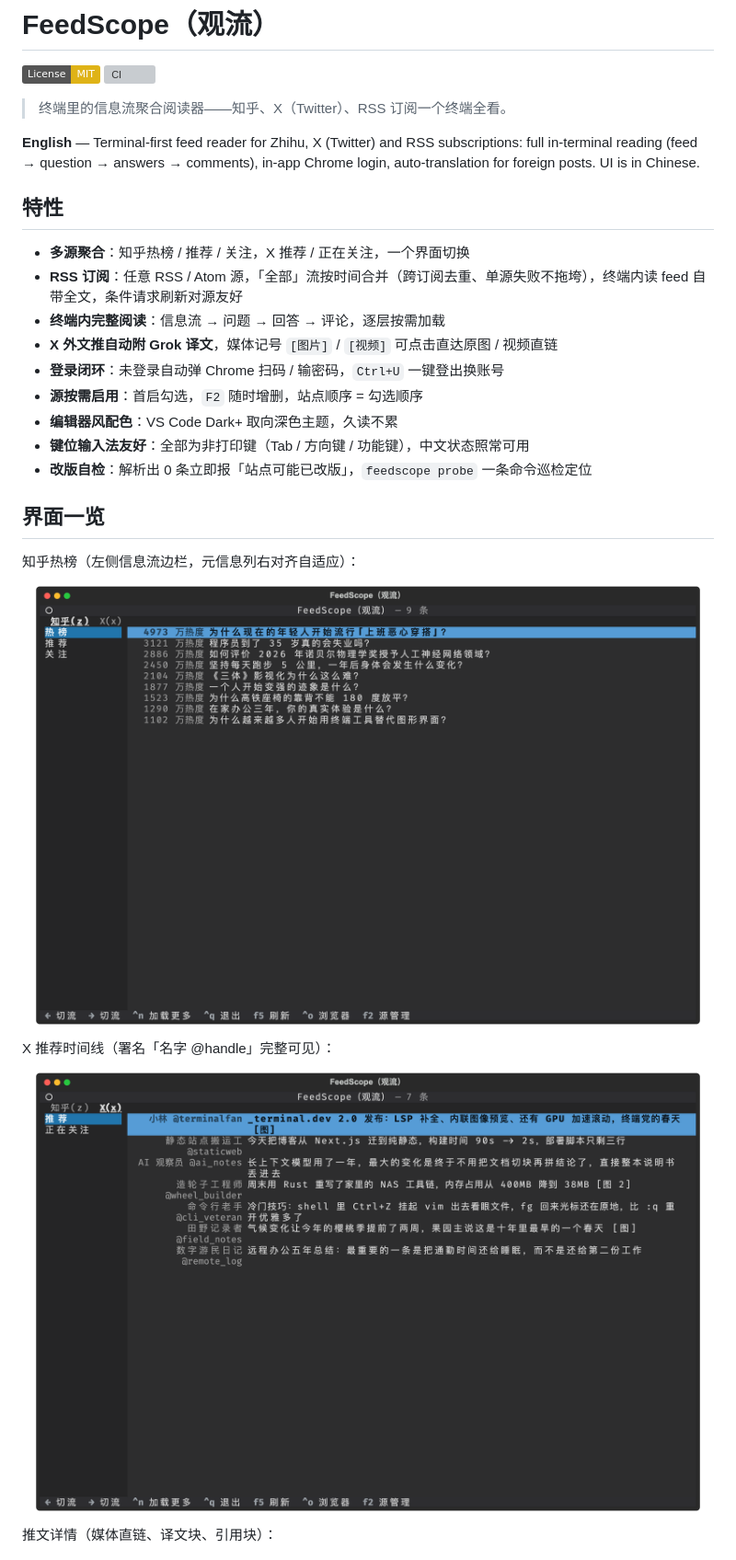
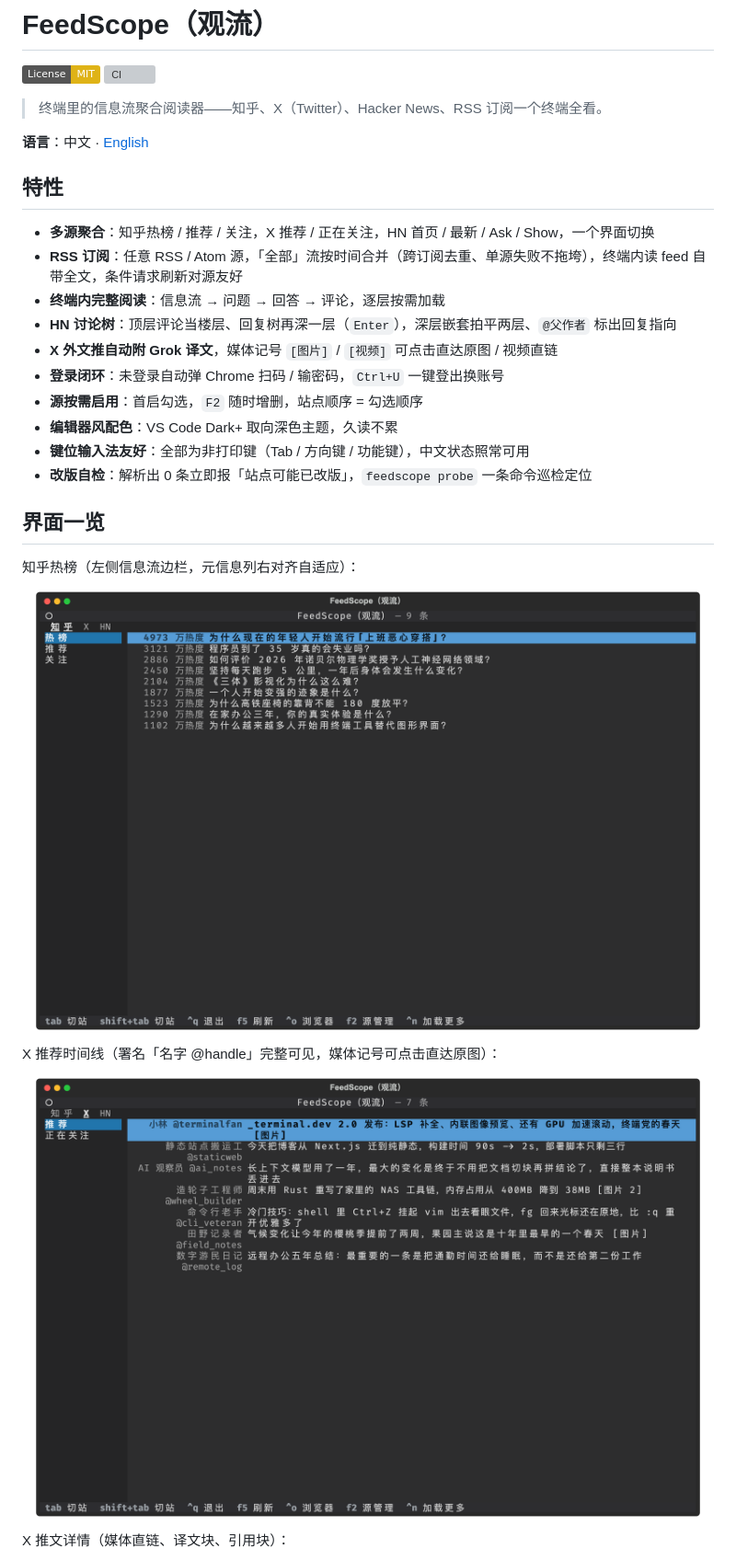
Before and after one commit to howardli/FeedScope, a Markdown page: README.md, the part around one of its changes. Shown at 92% size. Rendered like a GitHub page; pictures changed too: docs/screenshot-x.png, docs/screenshot-zhihu.png; badges without logos; grey boxes are pictures that could not be loaded.

Commit message:
README 双语化 + 截图全量重生成：中英互链（新增英文版），六张截图对齐去键标 tab/[图片] 新 UI，HN 列表/详情/回复树三张新图（截图 stub 同步新记号与 HN demo 源）

```diff
--- a/README.md
+++ b/README.md
@@ -3,15 +3,16 @@
 [![License: MIT](https://img.shields.io/badge/License-MIT-yellow.svg)](LICENSE)
 [![CI](https://github.com/howardli/FeedScope/actions/workflows/ci.yml/badge.svg)](https://github.com/howardli/FeedScope/actions/workflows/ci.yml)
 
-> 终端里的信息流聚合阅读器——知乎、X（Twitter）、RSS 订阅一个终端全看。
+> 终端里的信息流聚合阅读器——知乎、X（Twitter）、Hacker News、RSS 订阅一个终端全看。
 
-**English** — Terminal-first feed reader for Zhihu, X (Twitter) and RSS subscriptions: full in-terminal reading (feed → question → answers → comments), in-app Chrome login, auto-translation for foreign posts. UI is in Chinese.
+**语言**：中文 · [English](README.en.md)
 
 ## 特性
 
-- **多源聚合**：知乎热榜 / 推荐 / 关注，X 推荐 / 正在关注，一个界面切换
+- **多源聚合**：知乎热榜 / 推荐 / 关注，X 推荐 / 正在关注，HN 首页 / 最新 / Ask / Show，一个界面切换
 - **RSS 订阅**：任意 RSS / Atom 源，「全部」流按时间合并（跨订阅去重、单源失败不拖垮），终端内读 feed 自带全文，条件请求刷新对源友好
 - **终端内完整阅读**：信息流 → 问题 → 回答 → 评论，逐层按需加载
+- **HN 讨论树**：顶层评论当楼层、回复树再深一层（`Enter`），深层嵌套拍平两层、`@父作者` 标出回复指向
 - **X 外文推自动附 Grok 译文**，媒体记号 `[图片]` / `[视频]` 可点击直达原图 / 视频直链
 - **登录闭环**：未登录自动弹 Chrome 扫码 / 输密码，`Ctrl+U` 一键登出换账号
 - **源按需启用**：首启勾选，`F2` 随时增删，站点顺序 = 勾选顺序
@@ -25,10 +26,10 @@
 
 ![知乎热榜列表](docs/screenshot-zhihu.png)
 
-X 推荐时间线（署名「名字 @handle」完整可见）：
+X 推荐时间线（署名「名字 @handle」完整可见，媒体记号可点击直达原图）：
 
 ![X 时间线列表](docs/screenshot-x.png)
 
-推文详情（媒体直链、译文块、引用块）：
+X 推文详情（媒体直链、译文块、引用块）：
 
 ![X 推文详情](docs/screenshot-detail.png)
```
Also changed, not shown: other parts of README.md (+27 -6 lines), README.en.md (added, +172 -0 lines), docs/screenshot-detail.png, docs/screenshot-hn-detail.png (added), docs/screenshot-hn-thread.png (added), docs/screenshot-hn.png (added), 1 other file.
